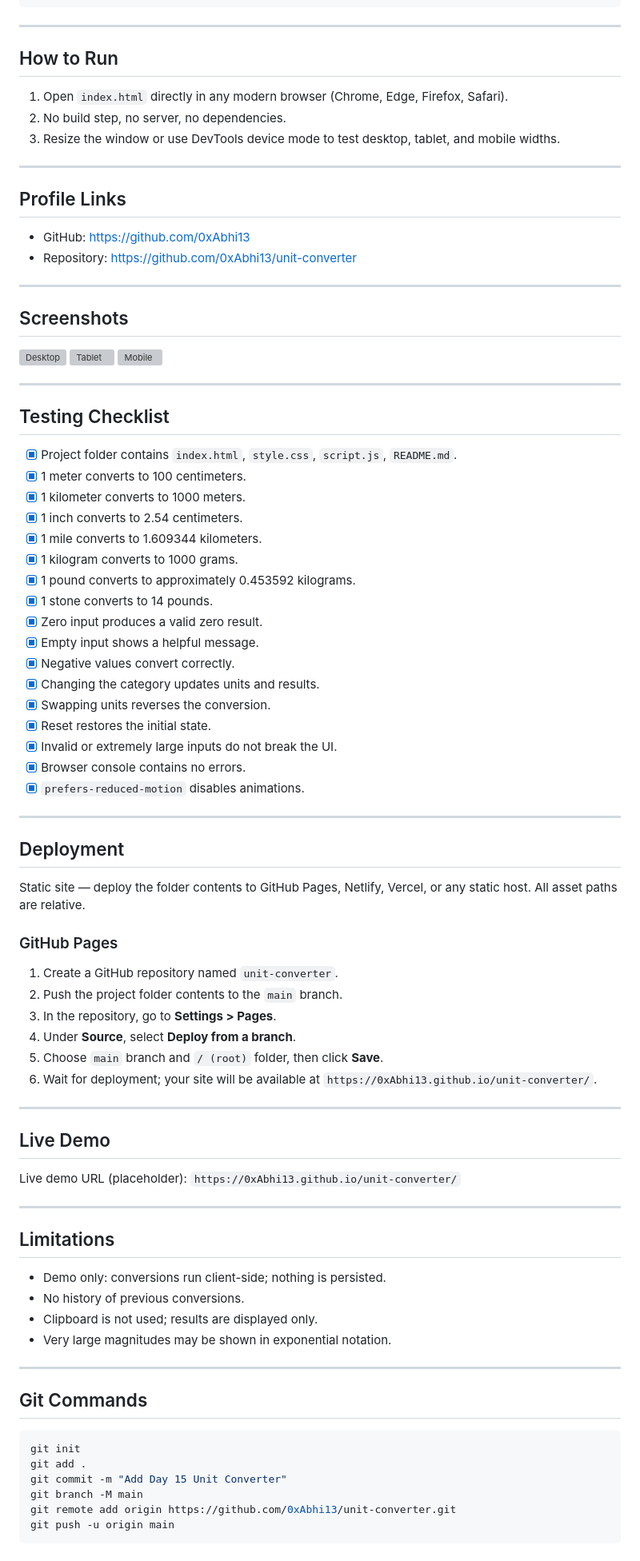
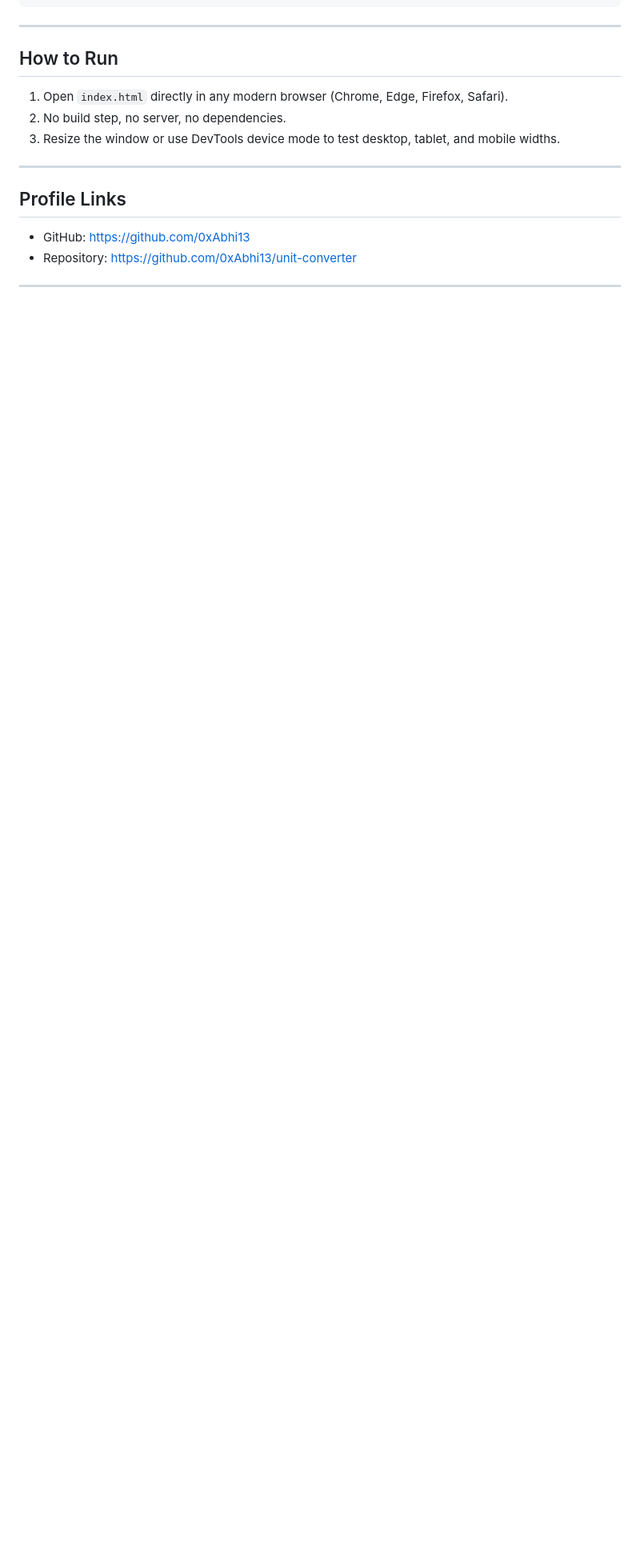
Before and after one commit to 0xAbhi13/unit-converter, a Markdown page: README.md, the part around one of its changes. Shown at 80% size. Drawn GitHub-style; blank space fills up the shorter version; grey boxes are pictures that could not be loaded.

````diff
--- a/README.md
+++ b/README.md
@@ -128,73 +120,3 @@ internship-task-15/
 - Repository: https://github.com/0xAbhi13/unit-converter
 
 ---
-
-## Screenshots
-
-![Desktop](./assets/screenshot-desktop.svg)
-![Tablet](./assets/screenshot-tablet.svg)
-![Mobile](./assets/screenshot-mobile.svg)
-
----
-
-## Testing Checklist
-
-- [x] Project folder contains `index.html`, `style.css`, `script.js`, `README.md`.
-- [x] 1 meter converts to 100 centimeters.
-- [x] 1 kilometer converts to 1000 meters.
-- [x] 1 inch converts to 2.54 centimeters.
-- [x] 1 mile converts to 1.609344 kilometers.
-- [x] 1 kilogram converts to 1000 grams.
-- [x] 1 pound converts to approximately 0.453592 kilograms.
-- [x] 1 stone converts to 14 pounds.
-- [x] Zero input produces a valid zero result.
-- [x] Empty input shows a helpful message.
-- [x] Negative values convert correctly.
-- [x] Changing the category updates units and results.
-- [x] Swapping units reverses the conversion.
-- [x] Reset restores the initial state.
-- [x] Invalid or extremely large inputs do not break the UI.
-- [x] Browser console contains no errors.
-- [x] `prefers-reduced-motion` disables animations.
-
----
-
-## Deployment
-
-Static site &mdash; deploy the folder contents to GitHub Pages, Netlify, Vercel, or any static host. All asset paths are relative.
-
-### GitHub Pages
-1. Create a GitHub repository named `unit-converter`.
-2. Push the project folder contents to the `main` branch.
-3. In the repository, go to **Settings > Pages**.
-4. Under **Source**, select **Deploy from a branch**.
-5. Choose `main` branch and `/ (root)` folder, then click **Save**.
-6. Wait for deployment; your site will be available at `https://0xAbhi13.github.io/unit-converter/`.
-
----
-
-## Live Demo
-
-Live demo URL (placeholder): `https://0xAbhi13.github.io/unit-converter/`
-
----
-
-## Limitations
-
-- Demo only: conversions run client-side; nothing is persisted.
-- No history of previous conversions.
-- Clipboard is not used; results are displayed only.
-- Very large magnitudes may be shown in exponential notation.
-
----
-
-## Git Commands
-
-```bash
-git init
-git add .
-git commit -m "Add Day 15 Unit Converter"
-git branch -M main
-git remote add origin https://github.com/0xAbhi13/unit-converter.git
-git push -u origin main
-```
````
Also changed, not shown: other parts of README.md (+0 -8 lines).
